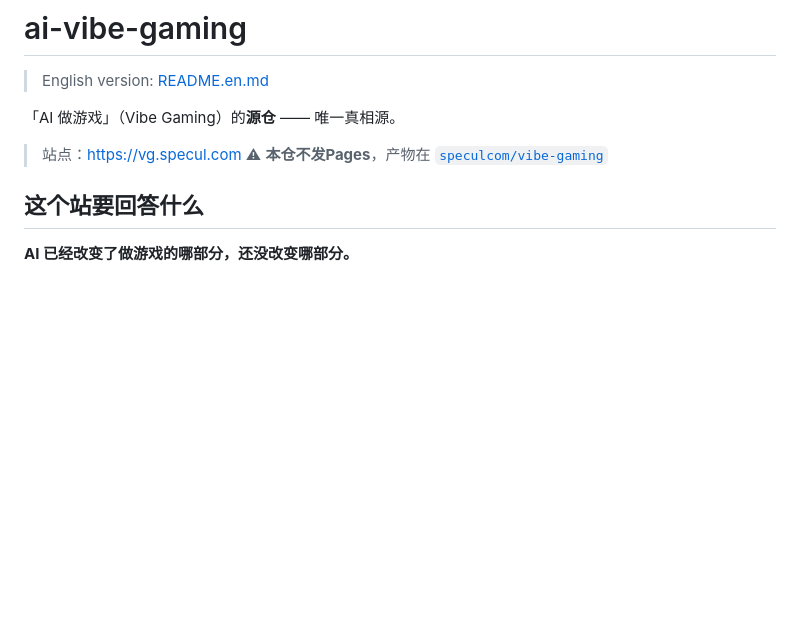
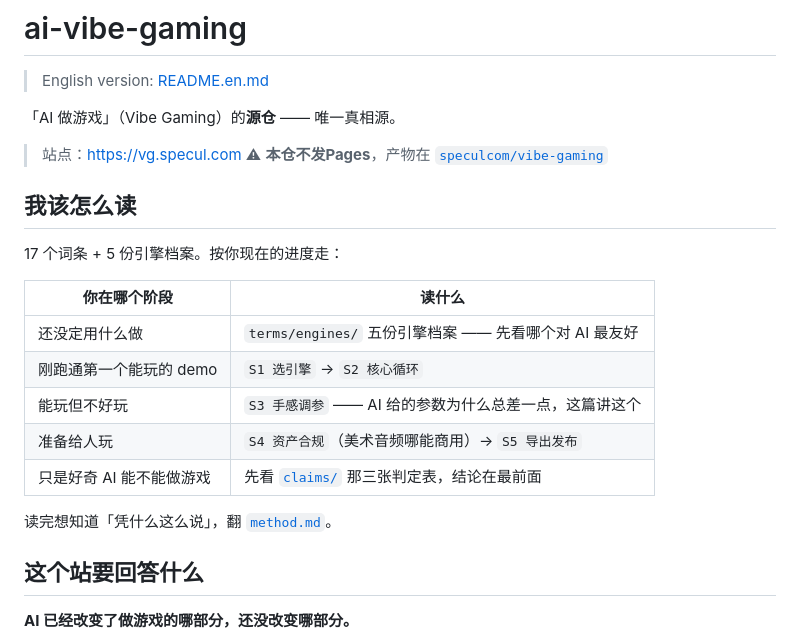
Before and after one commit to speculcom/ai-vibe-gaming, a Markdown page: README.md, the part around one of its changes. Drawn GitHub-style; blank space fills up the shorter version.

Commit message:
来源仓 README 重做：加「我该怎么读」引导入口与从数据生成的内容索引（glossary 541→26146 字符，116 词条逐条可点） — 更新 README.md

```diff
--- a/README.md
+++ b/README.md
@@ -6,6 +6,20 @@
 
 > 站点：<https://vg.specul.com>
 > ⚠ **本仓不发Pages**，产物在 [`speculcom/vibe-gaming`](https://github.com/speculcom/vibe-gaming)
+
+## 我该怎么读
+
+17 个词条 + 5 份引擎档案。按你现在的进度走：
+
+| 你在哪个阶段 | 读什么 |
+|---|---|
+| 还没定用什么做 | `terms/engines/` 五份引擎档案 —— 先看哪个对 AI 最友好 |
+| 刚跑通第一个能玩的 demo | `S1 选引擎` → `S2 核心循环` |
+| 能玩但不好玩 | `S3 手感调参` —— AI 给的参数为什么总差一点，这篇讲这个 |
+| 准备给人玩 | `S4 资产合规`（美术音频哪能商用）→ `S5 导出发布` |
+| 只是好奇 AI 能不能做游戏 | 先看 [`claims/`](./claims/) 那三张判定表，结论在最前面 |
+
+读完想知道「凭什么这么说」，翻 [`method.md`](./pages/method.md)。
 
 ## 这个站要回答什么
 
```
Also changed, not shown: other parts of README.md (+39 -0 lines).
